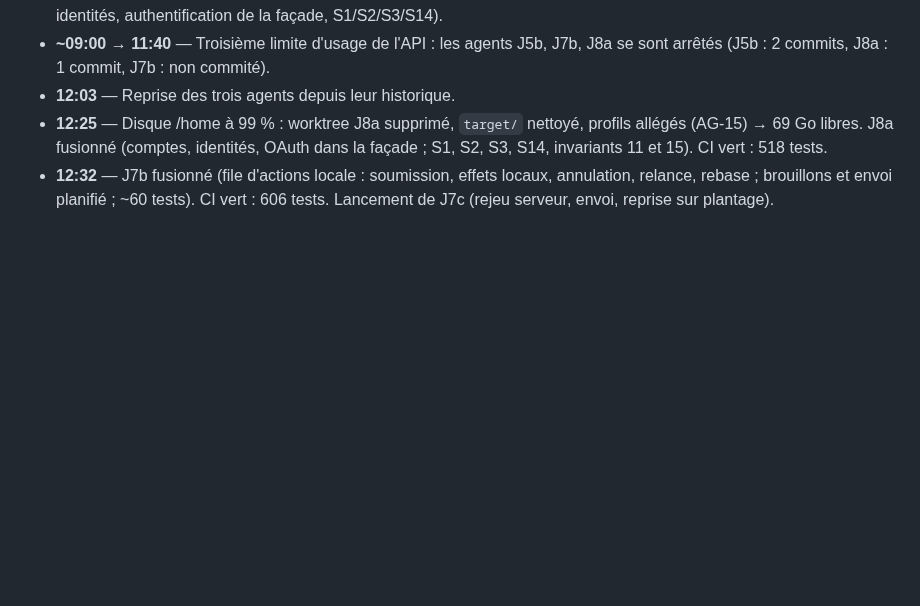
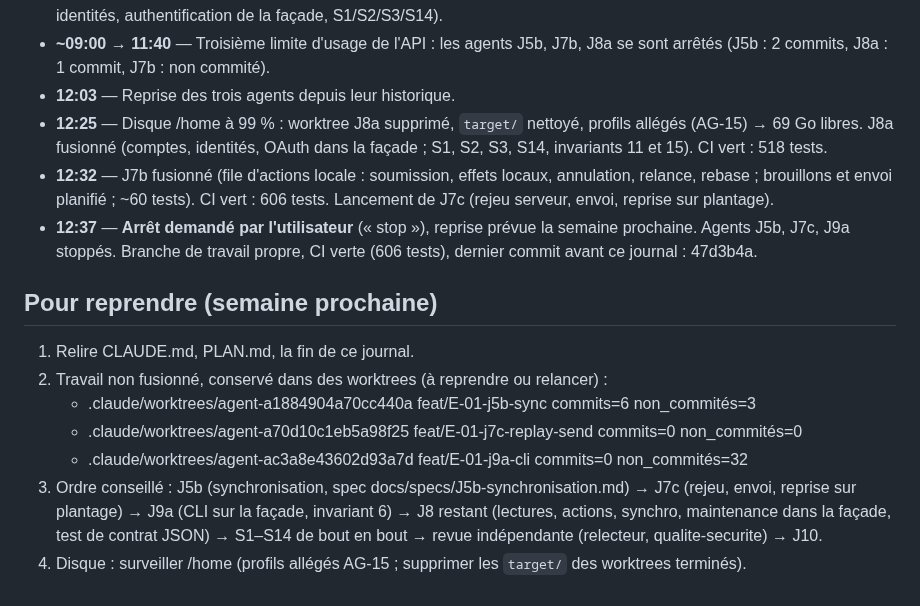
Before and after one commit to nnoah29/MIRA, a Markdown page: docs/ETAT/JOURNAL.md, the part around the change. Rendered like a GitHub page; blank space fills up the shorter version.

Commit message:
docs(etat): pause requested by user, resumption notes for next week
Co-Authored-By: Claude Opus 5.5 <noreply@anthropic.com>
Claude-Session: https://claude.ai/code/session_01Mabg36RAZoqZyQR3eALweY

```diff
--- a/docs/ETAT/JOURNAL.md
+++ b/docs/ETAT/JOURNAL.md
@@ -23,3 +23,14 @@
 - **12:03** — Reprise des trois agents depuis leur historique.
 - **12:25** — Disque /home à 99 % : worktree J8a supprimé, `target/` nettoyé, profils allégés (AG-15) → 69 Go libres. J8a fusionné (comptes, identités, OAuth dans la façade ; S1, S2, S3, S14, invariants 11 et 15). CI vert : 518 tests.
 - **12:32** — J7b fusionné (file d'actions locale : soumission, effets locaux, annulation, relance, rebase ; brouillons et envoi planifié ; ~60 tests). CI vert : 606 tests. Lancement de J7c (rejeu serveur, envoi, reprise sur plantage).
+- **12:37** — **Arrêt demandé par l'utilisateur** (« stop »), reprise prévue la semaine prochaine. Agents J5b, J7c, J9a stoppés. Branche de travail propre, CI verte (606 tests), dernier commit avant ce journal : 47d3b4a.
+
+## Pour reprendre (semaine prochaine)
+
+1. Relire CLAUDE.md, PLAN.md, la fin de ce journal.
+2. Travail non fusionné, conservé dans des worktrees (à reprendre ou relancer) :
+   - .claude/worktrees/agent-a1884904a70cc440a feat/E-01-j5b-sync commits=6 non_commités=3
+   - .claude/worktrees/agent-a70d10c1eb5a98f25 feat/E-01-j7c-replay-send commits=0 non_commités=0
+   - .claude/worktrees/agent-ac3a8e43602d93a7d feat/E-01-j9a-cli commits=0 non_commités=32
+3. Ordre conseillé : J5b (synchronisation, spec docs/specs/J5b-synchronisation.md) → J7c (rejeu, envoi, reprise sur plantage) → J9a (CLI sur la façade, invariant 6) → J8 restant (lectures, actions, synchro, maintenance dans la façade, test de contrat JSON) → S1–S14 de bout en bout → revue indépendante (relecteur, qualite-securite) → J10.
+4. Disque : surveiller /home (profils allégés AG-15 ; supprimer les `target/` des worktrees terminés).
```
Also changed, not shown: docs/ETAT/PLAN.md (+4 -4 lines).
